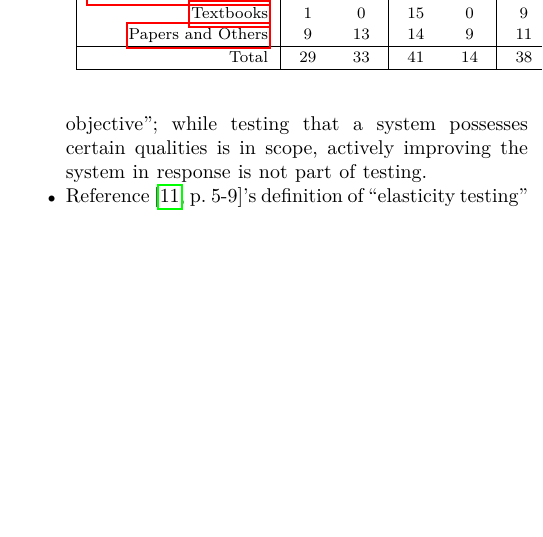
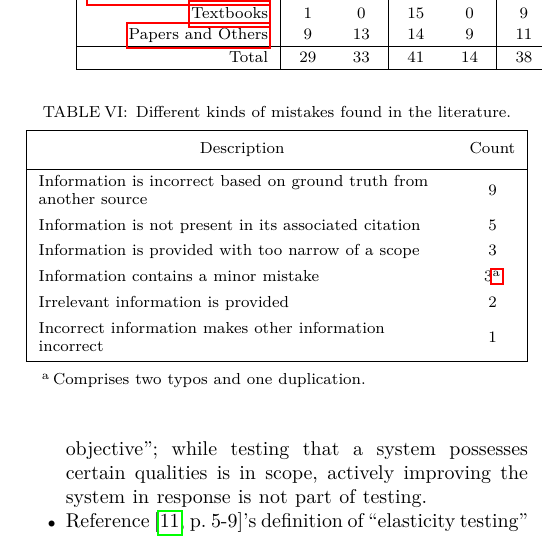
Before and after one commit to samm82/TestingTesting, a LaTeX paper (paper.tex, which reads assets/tables/brkdwnWrong.tex): part of one column of page 12 of 25, cut so that both start at the same text, the shorter picture padded with empty space. The pictures show the PDF file paper.pdf that the author committed with the source.

Commit message:
Add table of kinds of mistakes; #180

```diff
--- /dev/null
+++ b/assets/tables/brkdwnWrong.tex
@@ -0,0 +1,24 @@
+\begin{table}[tb]
+    \centering
+    \begin{talltblr}[
+        note{a} = {Comprises two typos and one duplication.},
+        caption = {Different kinds of mistakes found in the literature.},
+        label = {tab:brkdwnWrong}
+        ]{
+        colspec={|X[l,m]Q[c,m]|},
+        % column{3} = {font=\ttfamily}, row{1} = {font=\normalfont},
+        width = \columnwidth, rowhead = 1
+        }
+        \hline
+        \thead{Description}                                                & \thead{Count} \\
+        \hline
+        Information is incorrect based on ground truth from another source & 9             \\
+        Information is not present in its associated citation              & 5             \\
+        Information is provided with too narrow of a scope                 & 3             \\
+        Information contains a minor mistake                               & 3\TblrNote{a} \\
+        % Information makes other information incorrect*                     & 2             \\
+        Irrelevant information is provided                                 & 2             \\
+        Incorrect information makes other information incorrect            & 1             \\
+        \hline
+    \end{talltblr}
+\end{table}
```
Also changed, not shown: chapters/05_flaws.tex (+3 -0 lines), paper.pdf, thesis.pdf.
